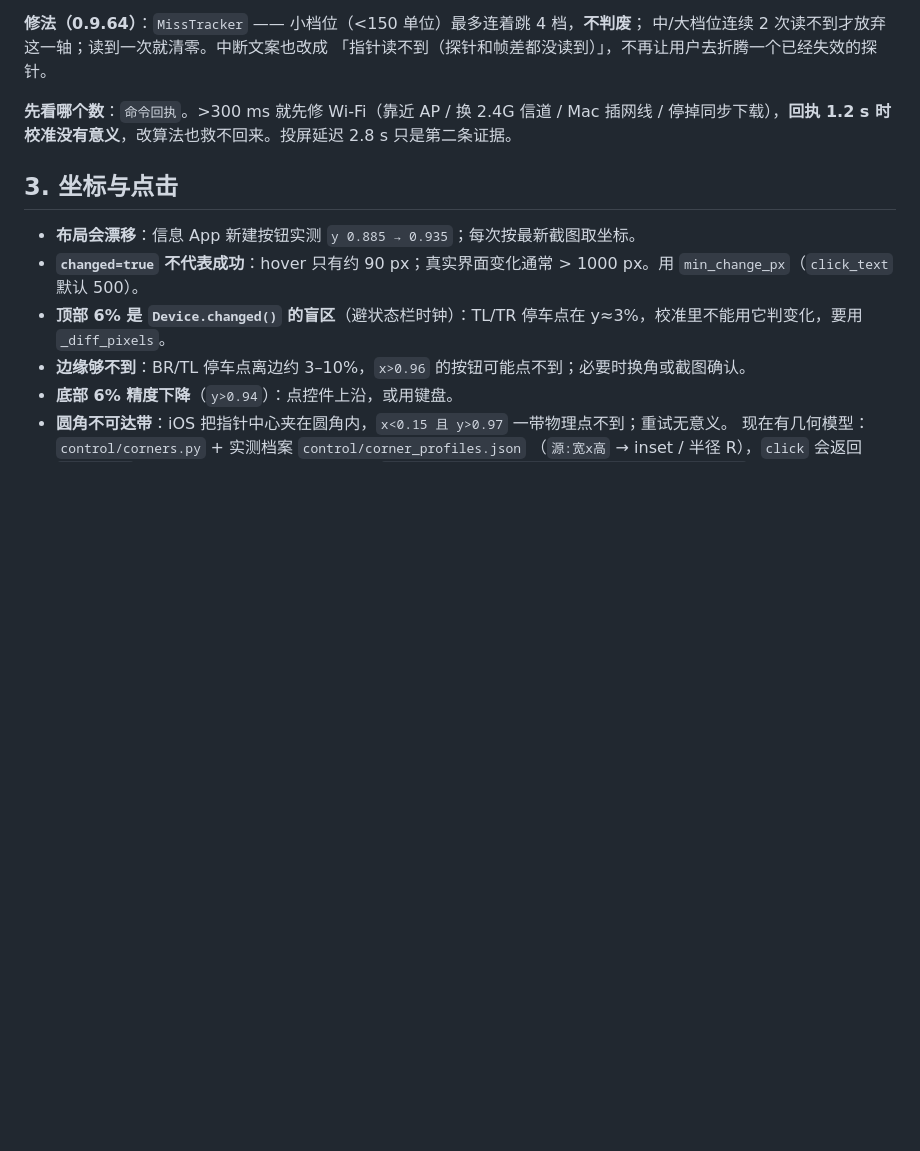
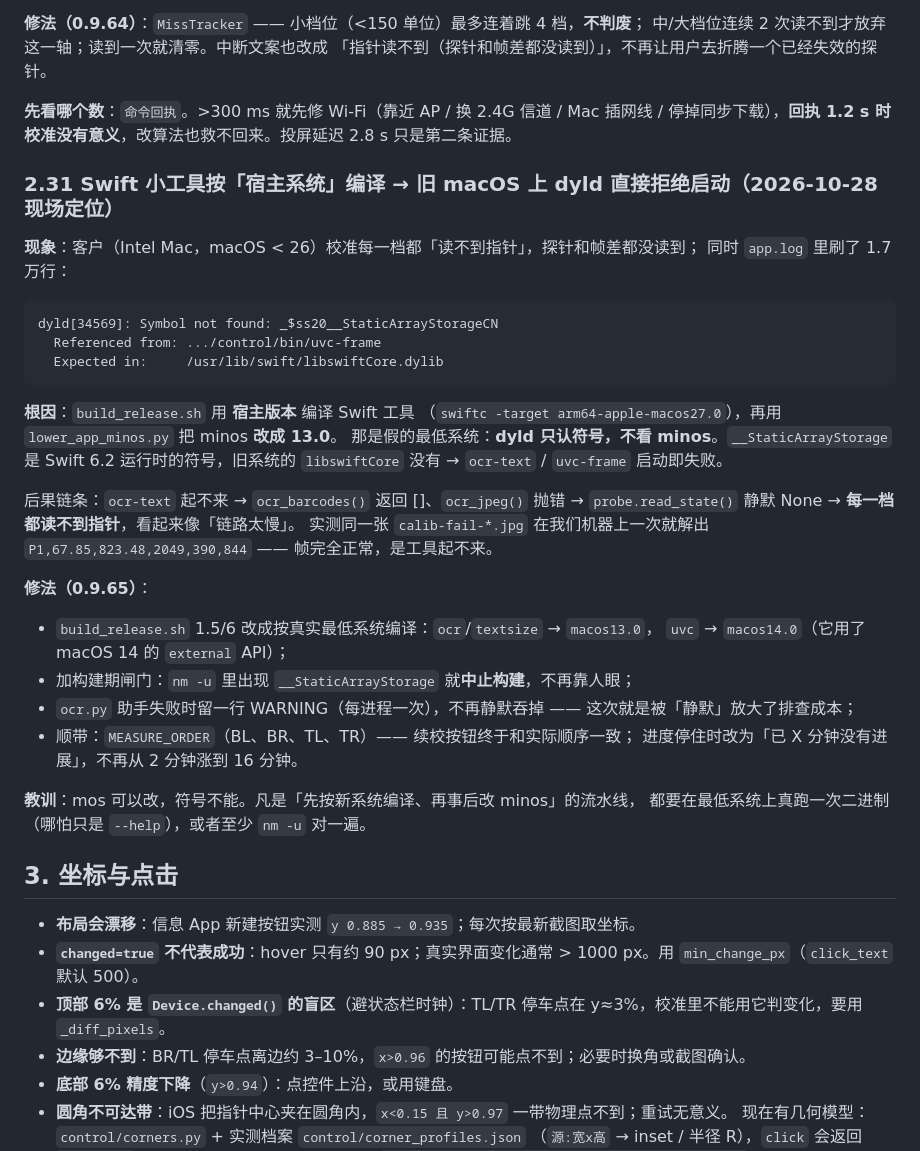
Before and after one commit to jianghui1974/Quileg-HID, a Markdown page: docs-src/PITFALLS.md, the part around the change. Rendered like a GitHub page; blank space fills up the shorter version.

Commit message:
docs: 同步 PITFALLS（§2.31 Swift 工具按宿主编译导致旧系统 dyld 失败）

````diff
--- a/docs-src/PITFALLS.md
+++ b/docs-src/PITFALLS.md
@@ -1111,6 +1111,40 @@ BL x=20 读不到，跳过这一档
 **先看哪个数**：`命令回执`。>300 ms 就先修 Wi-Fi（靠近 AP / 换 2.4G 信道 / Mac 插网线 /
 停掉同步下载），**回执 1.2 s 时校准没有意义**，改算法也救不回来。投屏延迟 2.8 s 只是第二条证据。
 
+### 2.31 Swift 小工具按「宿主系统」编译 → 旧 macOS 上 dyld 直接拒绝启动（2026-10-28 现场定位）
+
+**现象**：客户（Intel Mac，macOS < 26）校准每一档都「读不到指针」，探针和帧差都没读到；
+同时 `app.log` 里刷了 1.7 万行：
+
+```
+dyld[34569]: Symbol not found: _$ss20__StaticArrayStorageCN
+  Referenced from: .../control/bin/uvc-frame
+  Expected in:     /usr/lib/swift/libswiftCore.dylib
+```
+
+**根因**：`build_release.sh` 用 **宿主版本** 编译 Swift 工具
+（`swiftc -target arm64-apple-macos27.0`），再用 `lower_app_minos.py` 把 minos **改成 13.0**。
+那是假的最低系统：**dyld 只认符号，不看 minos**。`__StaticArrayStorage` 是 Swift 6.2
+运行时的符号，旧系统的 `libswiftCore` 没有 → `ocr-text` / `uvc-frame` 启动即失败。
+
+后果链条：`ocr-text` 起不来 → `ocr_barcodes()` 返回 []、`ocr_jpeg()` 抛错 →
+`probe.read_state()` 静默 None → **每一档都读不到指针**，看起来像「链路太慢」。
+实测同一张 `calib-fail-*.jpg` 在我们机器上一次就解出
+`P1,67.85,823.48,2049,390,844` —— 帧完全正常，是工具起不来。
+
+**修法（0.9.65）**：
+
+- `build_release.sh` 1.5/6 改成按真实最低系统编译：`ocr`/`textsize` → `macos13.0`，
+  `uvc` → `macos14.0`（它用了 macOS 14 的 `external` API）；
+- 加构建期闸门：`nm -u` 里出现 `__StaticArrayStorage` 就**中止构建**，不再靠人眼；
+- `ocr.py` 助手失败时留一行 WARNING（每进程一次），不再静默吞掉
+  —— 这次就是被「静默」放大了排查成本；
+- 顺带：`MEASURE_ORDER`（BL、BR、TL、TR）—— 续校按钮终于和实际顺序一致；
+  进度停住时改为「已 X 分钟没有进展」，不再从 2 分钟涨到 16 分钟。
+
+**教训**：mos 可以改，符号不能。凡是「先按新系统编译、再事后改 minos」的流水线，
+都要在最低系统上真跑一次二进制（哪怕只是 `--help`），或者至少 `nm -u` 对一遍。
+
 ## 3. 坐标与点击
 
 - **布局会漂移**：信息 App 新建按钮实测 `y 0.885 → 0.935`；每次按最新截图取坐标。
````
